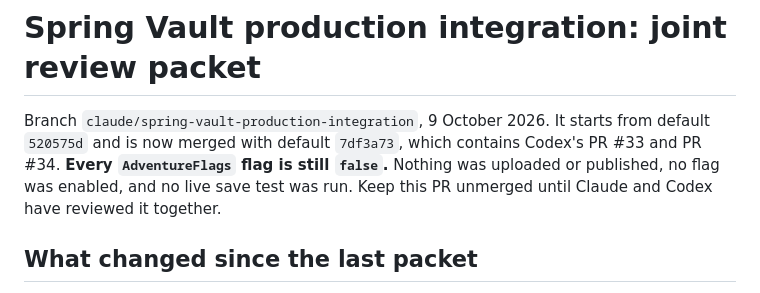
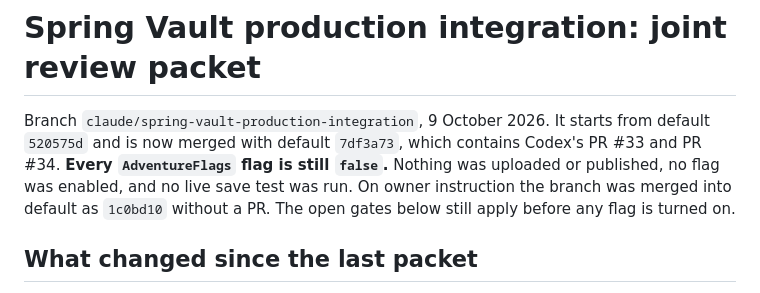
Before and after one commit to hownoms/roblox-dev, a Markdown page: docs/integration/README.md, the part around the change. Rendered like a GitHub page.

Commit message:
Docs: record the Spring Vault integration merge into default (1c0bd10)
Co-Authored-By: Claude Opus 5.5 <noreply@anthropic.com>

```diff
--- a/docs/integration/README.md
+++ b/docs/integration/README.md
@@ -3,8 +3,8 @@
 Branch `claude/spring-vault-production-integration`, 9 October 2026. It starts from default
 `520575d` and is now merged with default `7df3a73`, which contains Codex's PR #33 and PR #34.
 **Every `AdventureFlags` flag is still `false`.** Nothing was uploaded or published, no flag was
-enabled, and no live save test was run. Keep this PR unmerged until Claude and Codex have
-reviewed it together.
+enabled, and no live save test was run. On owner instruction the branch was merged into default as `1c0bd10` without a PR. The open
+gates below still apply before any flag is turned on.
 
 ## What changed since the last packet
 
```
Also changed, not shown: docs/CHANGELOG.md (+2 -2 lines), docs/STATUS.md (+2 -2 lines).
